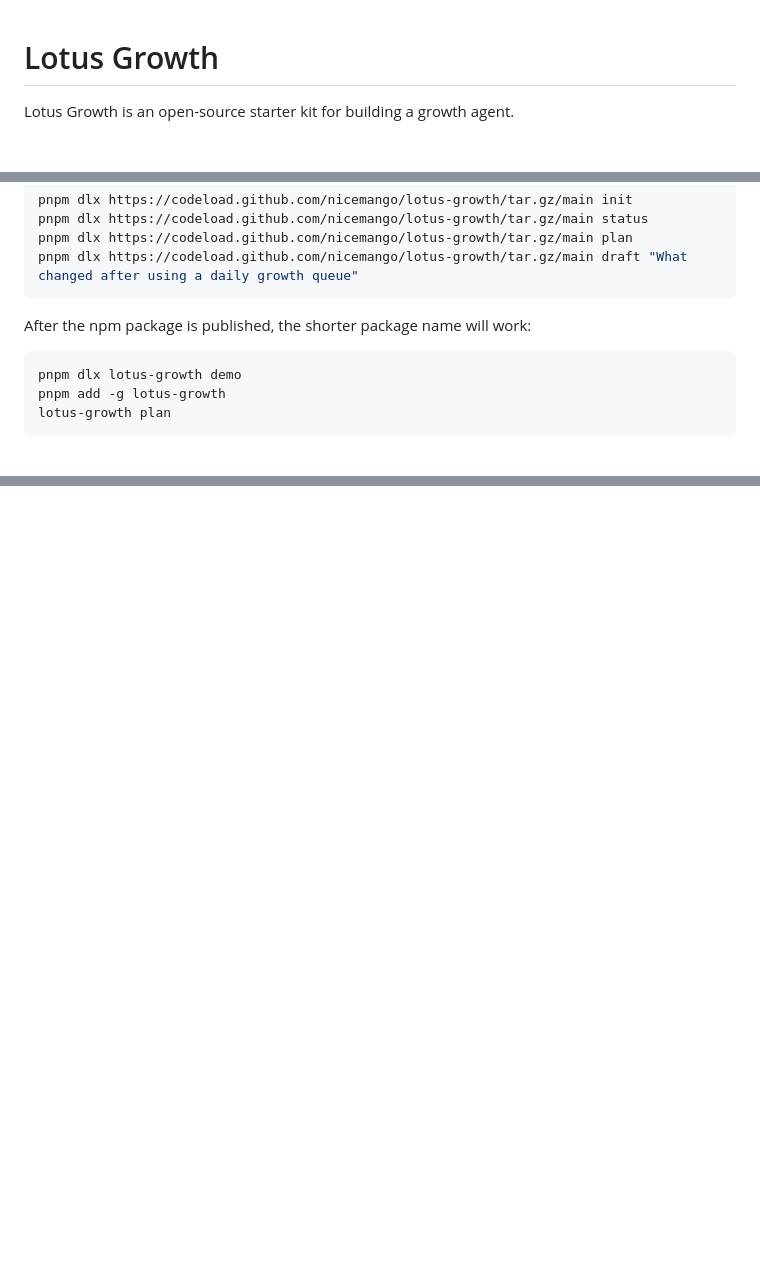
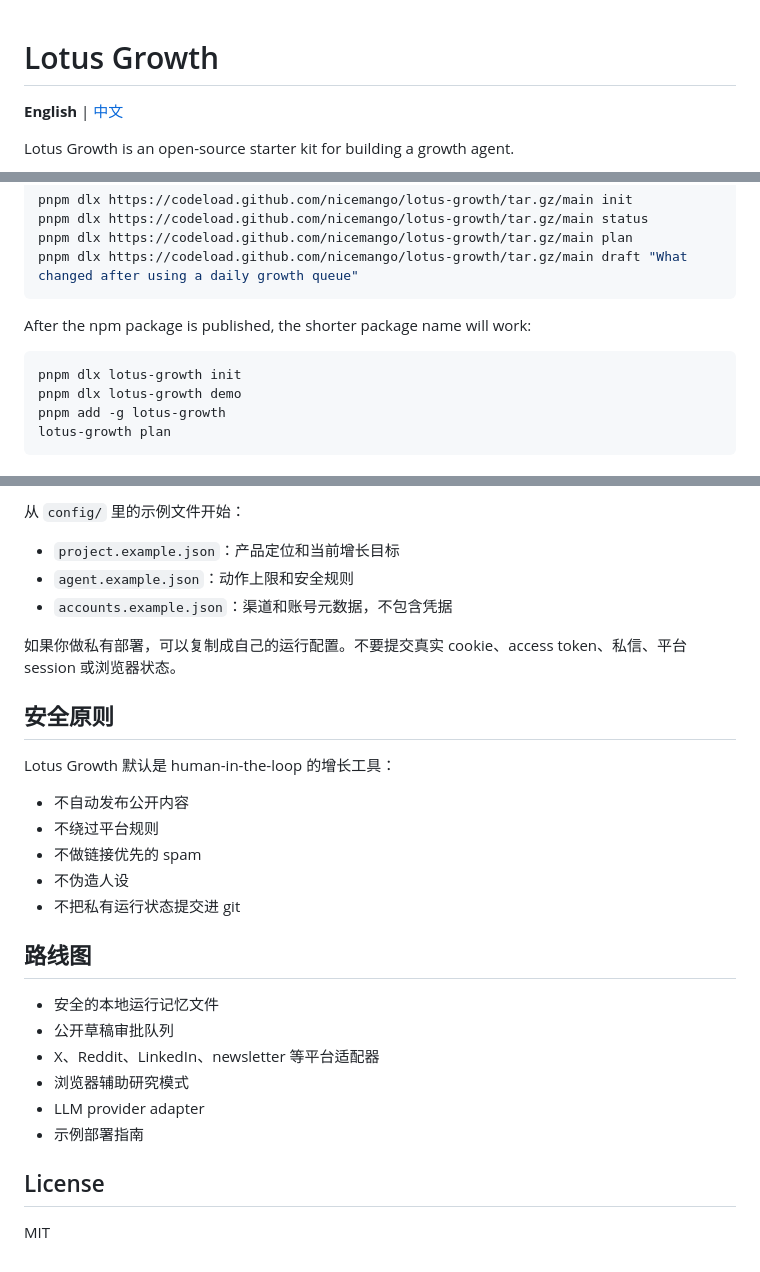
Before and after one commit to nicemango/lotus-growth, a Markdown page: README.md, 3 parts joined by grey strips. Rendered like a GitHub page; blank space fills up the shorter version.

````diff
--- a/README.md
+++ b/README.md
@@ -1,4 +1,6 @@
 # Lotus Growth
+
+**English** | [中文](#中文)
 
 Lotus Growth is an open-source starter kit for building a growth agent.
 
@@ -43,6 +45,7 @@ pnpm dlx https://codeload.github.com/nicemango/lotus-growth/tar.gz/main draft "W
 After the npm package is published, the shorter package name will work:
 
 ```bash
+pnpm dlx lotus-growth init
 pnpm dlx lotus-growth demo
 pnpm add -g lotus-growth
 lotus-growth plan
@@ -127,0 +210,30 @@ MIT
+从 `config/` 里的示例文件开始：
+
+- `project.example.json`：产品定位和当前增长目标
+- `agent.example.json`：动作上限和安全规则
+- `accounts.example.json`：渠道和账号元数据，不包含凭据
+
+如果你做私有部署，可以复制成自己的运行配置。不要提交真实 cookie、access token、私信、平台 session 或浏览器状态。
+
+## 安全原则
+
+Lotus Growth 默认是 human-in-the-loop 的增长工具：
+
+- 不自动发布公开内容
+- 不绕过平台规则
+- 不做链接优先的 spam
+- 不伪造人设
+- 不把私有运行状态提交进 git
+
+## 路线图
+
+- 安全的本地运行记忆文件
+- 公开草稿审批队列
+- X、Reddit、LinkedIn、newsletter 等平台适配器
+- 浏览器辅助研究模式
+- LLM provider adapter
+- 示例部署指南
+
+## License
+
+MIT
````
Also changed, not shown: other parts of README.md (+79 -0 lines).
